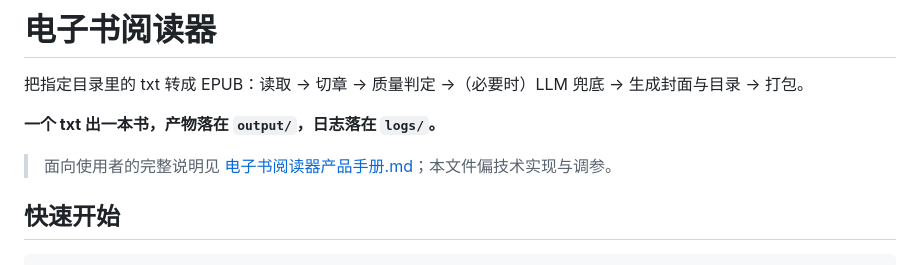
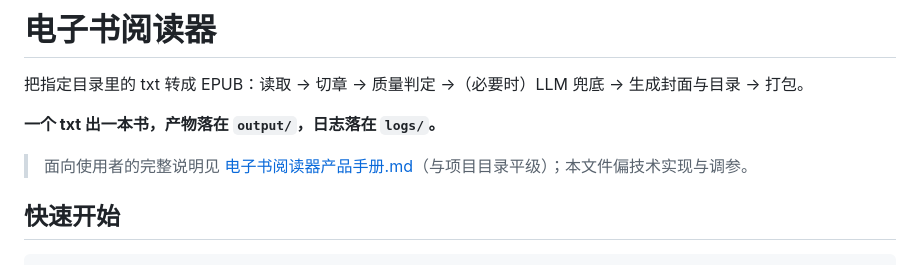
Before and after one commit to wub8621-pixel/wwb, a Markdown page: 电子书阅读器/README.md, the part around the change. Drawn GitHub-style.

Commit message:
docs: 产品手册移到项目平级目录，方便直接展示
- 第 15 条改为：推送后在 cloud/ 根目录生成 [项目名]产品手册.md，不放进项目内部
- 现有电子书阅读器产品手册从项目目录移到 cloud/ 根目录
- 项目 README 更新手册链接为平级路径

Co-Authored-By: Claude Code <noreply@anthropic.com>

```diff
--- a/电子书阅读器/README.md
+++ b/电子书阅读器/README.md
@@ -4,7 +4,7 @@
 
 **一个 txt 出一本书，产物落在 `output/`，日志落在 `logs/`。**
 
-> 面向使用者的完整说明见 [电子书阅读器产品手册.md](电子书阅读器产品手册.md)；本文件偏技术实现与调参。
+> 面向使用者的完整说明见 [电子书阅读器产品手册.md](../电子书阅读器产品手册.md)（与项目目录平级）；本文件偏技术实现与调参。
 
 ## 快速开始
 
```
Also changed, not shown: 代码体系构建说明.md (+1 -1 lines), 电子书阅读器产品手册.md (renamed from 电子书阅读器/电子书阅读器产品手册.md).
